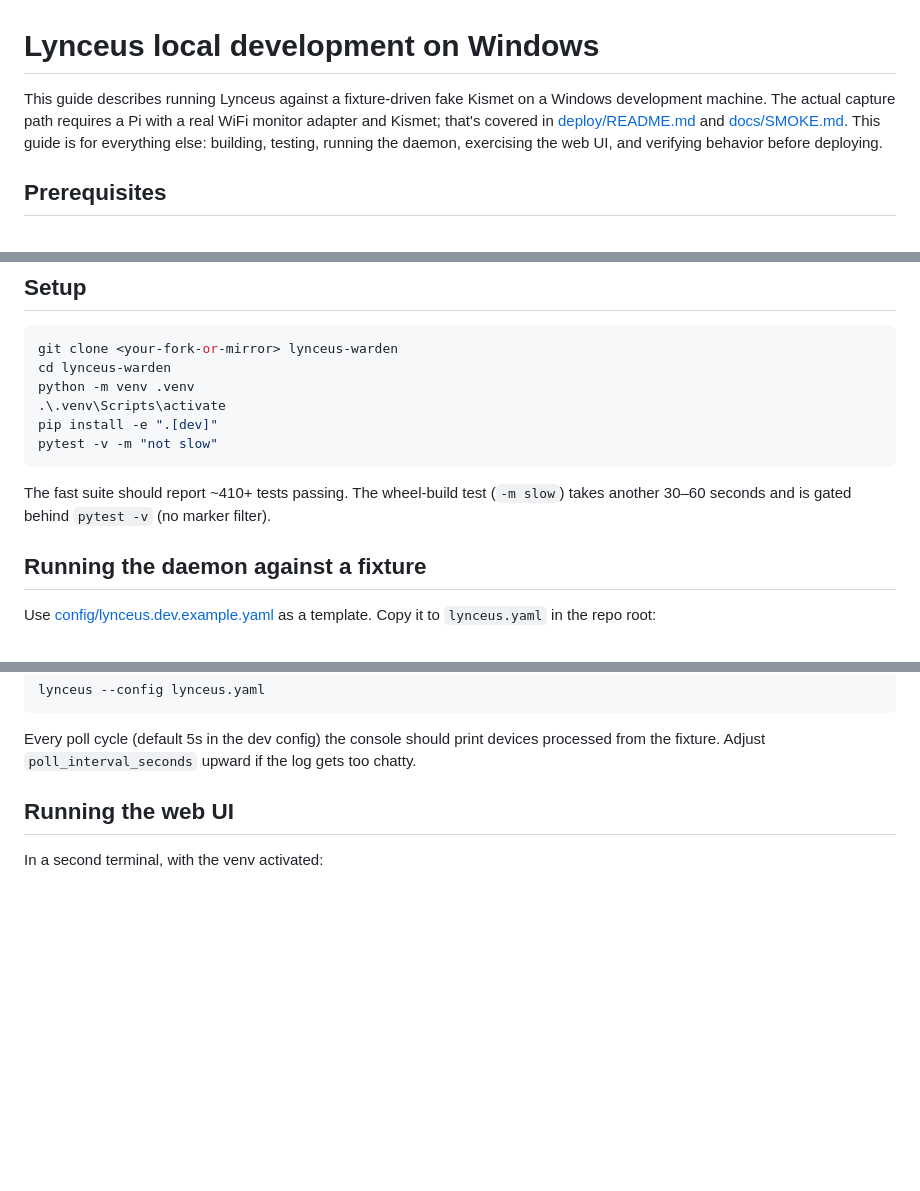
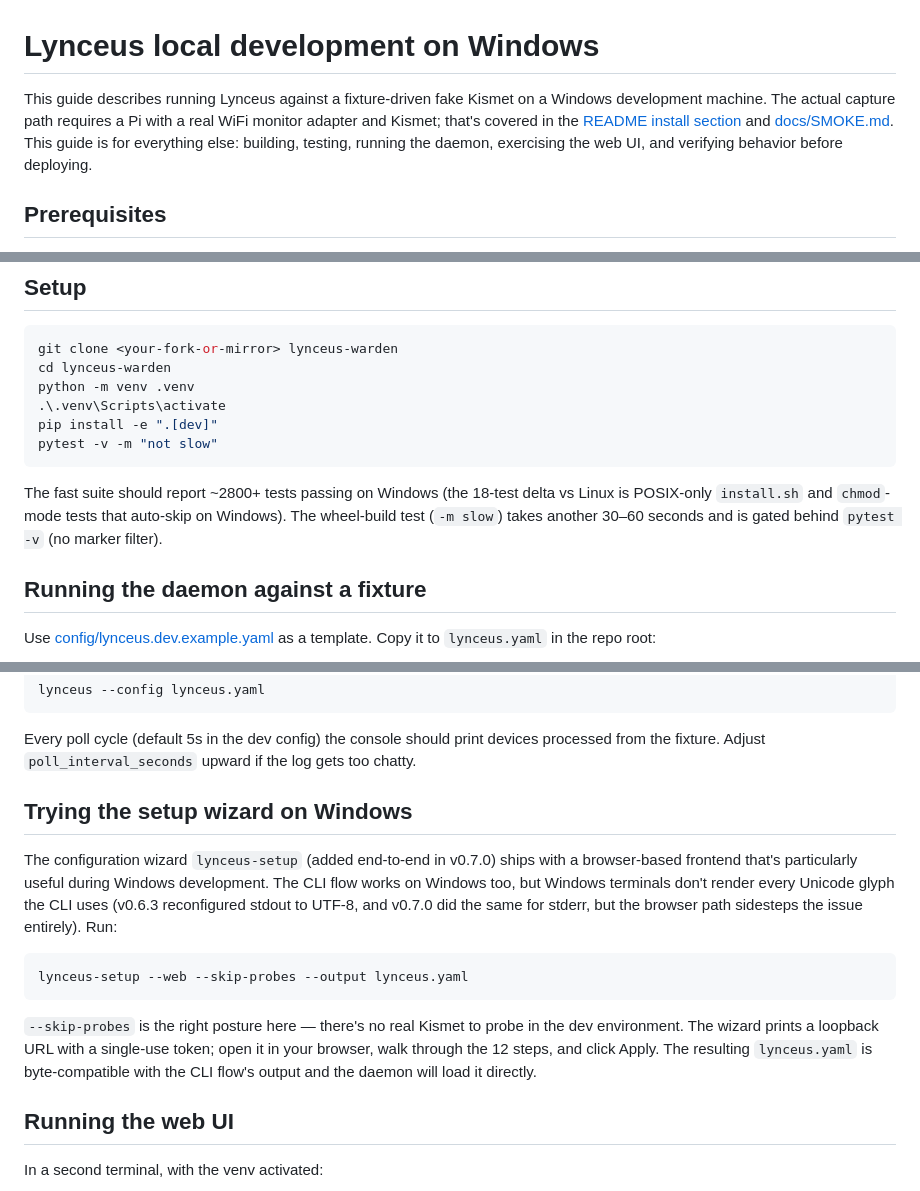
Before and after one commit to kevwillow/lynceus-warden, a Markdown page: docs/WINDOWS_DEV.md, 3 parts joined by grey strips. Drawn GitHub-style; blank space fills up the shorter version.

Commit message:
docs(windows-dev): refresh test count + add --web setup note
* Test count "~410+" was extremely stale; bumped to ~2800+ on
  Windows with the 18-test POSIX-only delta noted (install.sh and
  chmod-mode tests that auto-skip on non-POSIX hosts).
* Install reference updated from deploy/README.md (drifted manual-
  pip path) to the README install section (canonical install.sh
  entry point).
* New "Trying the setup wizard on Windows" section between the
  fixture daemon and the web-UI sections: --web is the most
  natural setup path on Windows because the browser sidesteps any
  remaining Unicode rendering edges in the terminal (v0.6.3 +
  v0.7.0 reconfigured stdout/stderr to UTF-8, but the browser
  flow is robust regardless). Example uses --skip-probes since
  the dev environment has no real Kismet to probe.

Co-Authored-By: Claude Opus 4.7 <noreply@anthropic.com>

````diff
--- a/docs/WINDOWS_DEV.md
+++ b/docs/WINDOWS_DEV.md
@@ -1,6 +1,6 @@
 # Lynceus local development on Windows
 
-This guide describes running Lynceus against a fixture-driven fake Kismet on a Windows development machine. The actual capture path requires a Pi with a real WiFi monitor adapter and Kismet; that's covered in [deploy/README.md](../deploy/README.md) and [docs/SMOKE.md](SMOKE.md). This guide is for everything else: building, testing, running the daemon, exercising the web UI, and verifying behavior before deploying.
+This guide describes running Lynceus against a fixture-driven fake Kismet on a Windows development machine. The actual capture path requires a Pi with a real WiFi monitor adapter and Kismet; that's covered in the [README install section](../README.md#installation) and [docs/SMOKE.md](SMOKE.md). This guide is for everything else: building, testing, running the daemon, exercising the web UI, and verifying behavior before deploying.
 
 ## Prerequisites
 
@@ -20,7 +20,7 @@ pip install -e ".[dev]"
 pytest -v -m "not slow"
 ```
 
-The fast suite should report ~410+ tests passing. The wheel-build test (`-m slow`) takes another 30–60 seconds and is gated behind `pytest -v` (no marker filter).
+The fast suite should report ~2800+ tests passing on Windows (the 18-test delta vs Linux is POSIX-only `install.sh` and `chmod`-mode tests that auto-skip on Windows). The wheel-build test (`-m slow`) takes another 30–60 seconds and is gated behind `pytest -v` (no marker filter).
 
 ## Running the daemon against a fixture
 
@@ -39,6 +39,16 @@ lynceus --config lynceus.yaml
 ```
 
 Every poll cycle (default 5s in the dev config) the console should print devices processed from the fixture. Adjust `poll_interval_seconds` upward if the log gets too chatty.
+
+## Trying the setup wizard on Windows
+
+The configuration wizard `lynceus-setup` (added end-to-end in v0.7.0) ships with a browser-based frontend that's particularly useful during Windows development. The CLI flow works on Windows too, but Windows terminals don't render every Unicode glyph the CLI uses (v0.6.3 reconfigured stdout to UTF-8, and v0.7.0 did the same for stderr, but the browser path sidesteps the issue entirely). Run:
+
+```powershell
+lynceus-setup --web --skip-probes --output lynceus.yaml
+```
+
+`--skip-probes` is the right posture here — there's no real Kismet to probe in the dev environment. The wizard prints a loopback URL with a single-use token; open it in your browser, walk through the 12 steps, and click Apply. The resulting `lynceus.yaml` is byte-compatible with the CLI flow's output and the daemon will load it directly.
 
 ## Running the web UI
 
````
